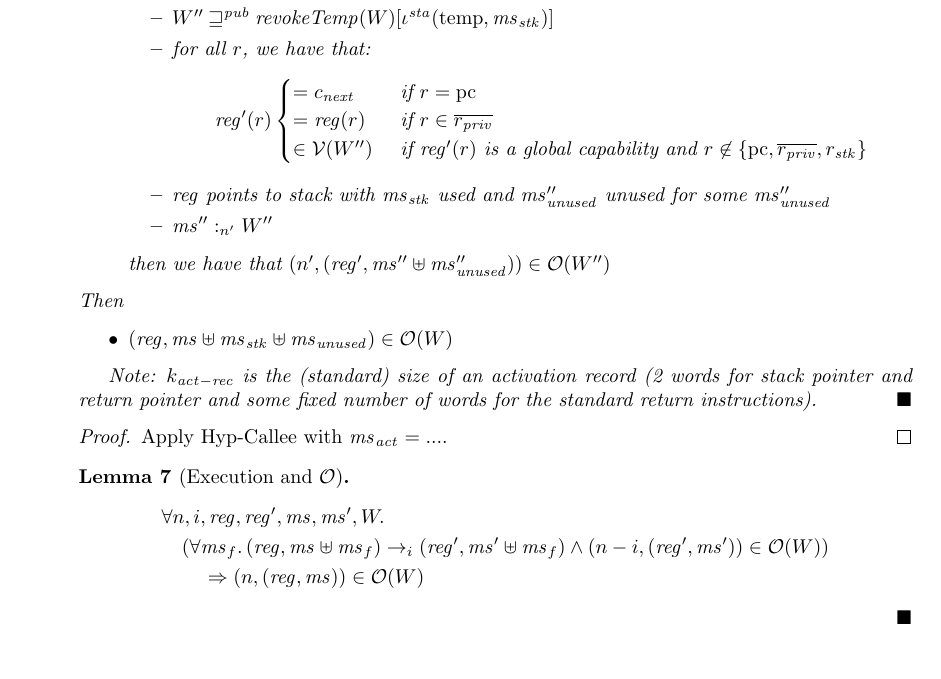
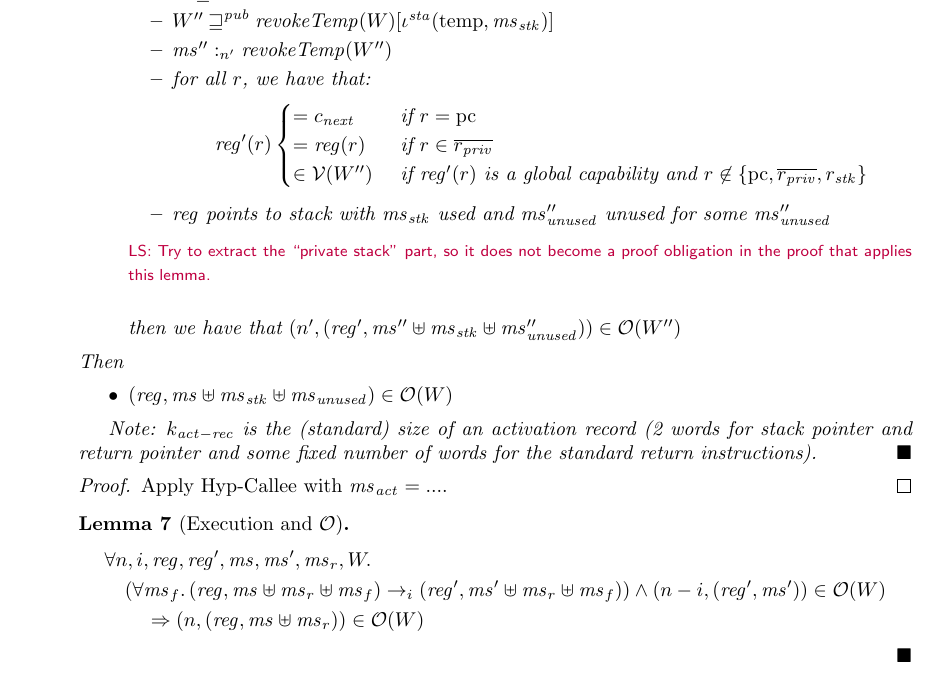
Before and after one commit to dominiquedevriese/capability-machine-reasoning-on-paper, a LaTeX document (local-capability-machine.tex): part of page 40 of 48, cut so that both start at the same text. Compiled offline with pdfLaTeX.

Commit message:
Updated scall works Hyp-Cont to work better

```diff
--- a/local-capability-machine.tex
+++ b/local-capability-machine.tex
@@ -2711,19 +2711,21 @@ Static region used for parts of memory that should not change.
     \begin{itemize}
     \item $n' \leq n-2$
     \item $W'' \futurewk \revokeTemp{W}[\iota^{\sta}(\temp,\ms_\stk)]$
+    \item $\memSat[n']{\ms''}{\revokeTemp{W''}}$
     \item for all $r$, we have that:
       \begin{equation*}
         \reg'(r)
         \begin{cases}
           = c_{\mathit{next}} &\text{ if } r = \pcreg\\
           = \reg(r)&\text{ if } r \in \overline{r_{\mathit{priv}}}\\
-          \in \stdvr(W'') &\text{ if $\reg'(r)$ is a global capability and } r \not\in \{\pcreg,\overline{r_{\mathit{priv}}}, r_\stk\}
+          \in \stdvr(W'') &\text{ if $\reg'(r)$ is a global capability and } r \not\in \{\pcreg,\overline{r_{\mathit{priv}}}, r_\stk\} %revokeTemp here?
         \end{cases}
       \end{equation*}
     \item $\reg \text{ points to stack with $\ms_\stk$ used and $\ms_{\mathit{unused}}''$ unused}$ for some $\ms_{\mathit{unused}}''$
-    \item $\memSat[n']{\ms''}{W''}$
     \end{itemize}
-    then we have that $(n', (\reg',\ms'' \uplus \ms_{\var{unused}}'')) \in \observations(W'')$
+\lau{Try to extract the ``private stack'' part, so it does not become a proof obligation in the proof that applies this lemma.}
+
+    then we have that $(n', (\reg',\ms'' \uplus \ms_\stk \uplus \ms_{\var{unused}}'')) \in \observations(W'')$
   \end{itemize}
   Then
   \begin{itemize}
@@ -2740,9 +2742,9 @@ Static region used for parts of memory that should not change.
 
 \begin{lemma}[Execution and $\observations$]
   \begin{align*}
-    & \forall n,i,\reg, \reg', \ms, \ms', W \ldotp\\
-    & \quad (\forall \ms_f \ldotp (\reg,\ms \uplus \ms_f) \step[i] (\reg',\ms' \uplus \ms_f) \land \npair[n-i]{(\reg',\ms')} \in \observations(W)) \\
-    & \qquad \Rightarrow \npair{(\reg,\ms)} \in \observations(W)
+    & \forall n,i,\reg, \reg', \ms, \ms', \ms_r, W \ldotp\\
+    & \quad (\forall \ms_f \ldotp (\reg,\ms \uplus \ms_r \uplus \ms_f) \step[i] (\reg',\ms' \uplus \ms_r \uplus \ms_f)) \land \npair[n-i]{(\reg',\ms')} \in \observations(W) \\
+    & \qquad \Rightarrow \npair{(\reg,\ms \uplus \ms_r)} \in \observations(W)
   \end{align*}
 
 \end{lemma}
```
